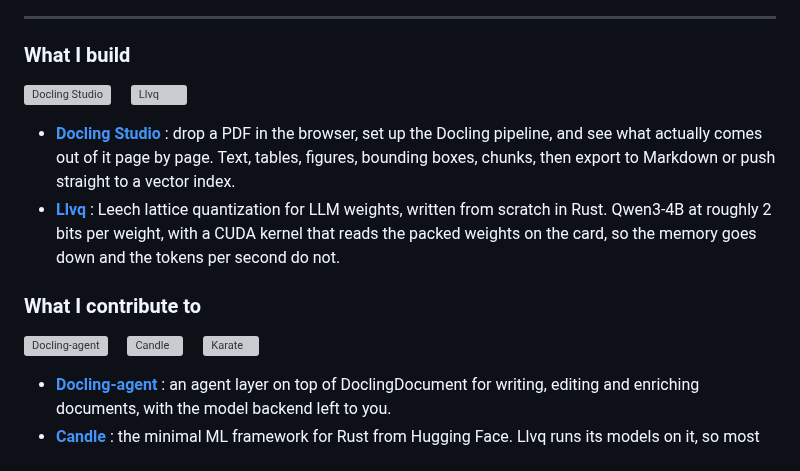
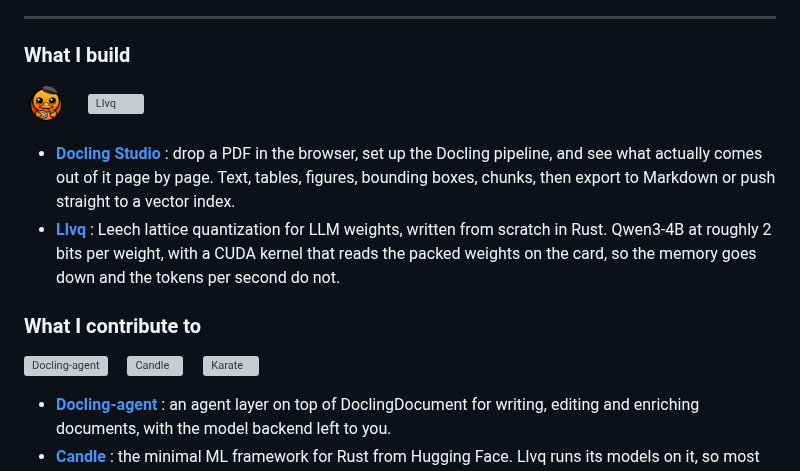
Before and after one commit to pjmalandrino/pjmalandrino, a Markdown page: README.md, the part around one of its changes. Rendered like a GitHub page; pictures changed too: assets/docling-studio-logo.png (added); grey boxes are pictures that could not be loaded.

```diff
--- a/README.md
+++ b/README.md
@@ -14,7 +14,7 @@ I build products around intelligent document processing and write about software
 
 ### What I build
 
-<a href="https://github.com/scub-france/Docling-Studio"><img src="./assets/docling-studio-logo.svg" alt="Docling Studio" height="44"/></a>
+<a href="https://github.com/scub-france/Docling-Studio"><img src="./assets/docling-studio-logo.png" alt="Docling Studio" height="44"/></a>
 &nbsp;&nbsp;&nbsp;
 <a href="https://github.com/pjmalandrino/llvq"><img src="./assets/llvq-logo.svg" alt="Llvq" height="44"/></a>
 
```
Also changed, not shown: other parts of README.md (+1 -1 lines), 3 other files.
